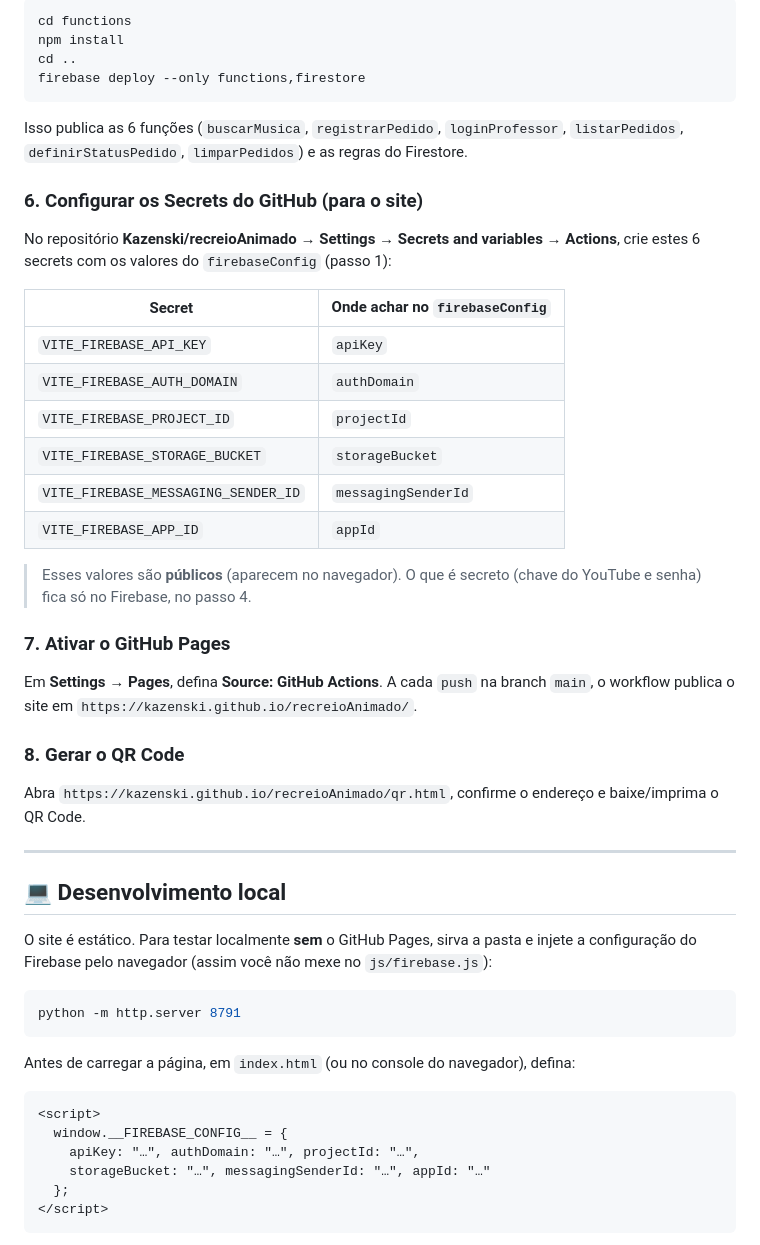
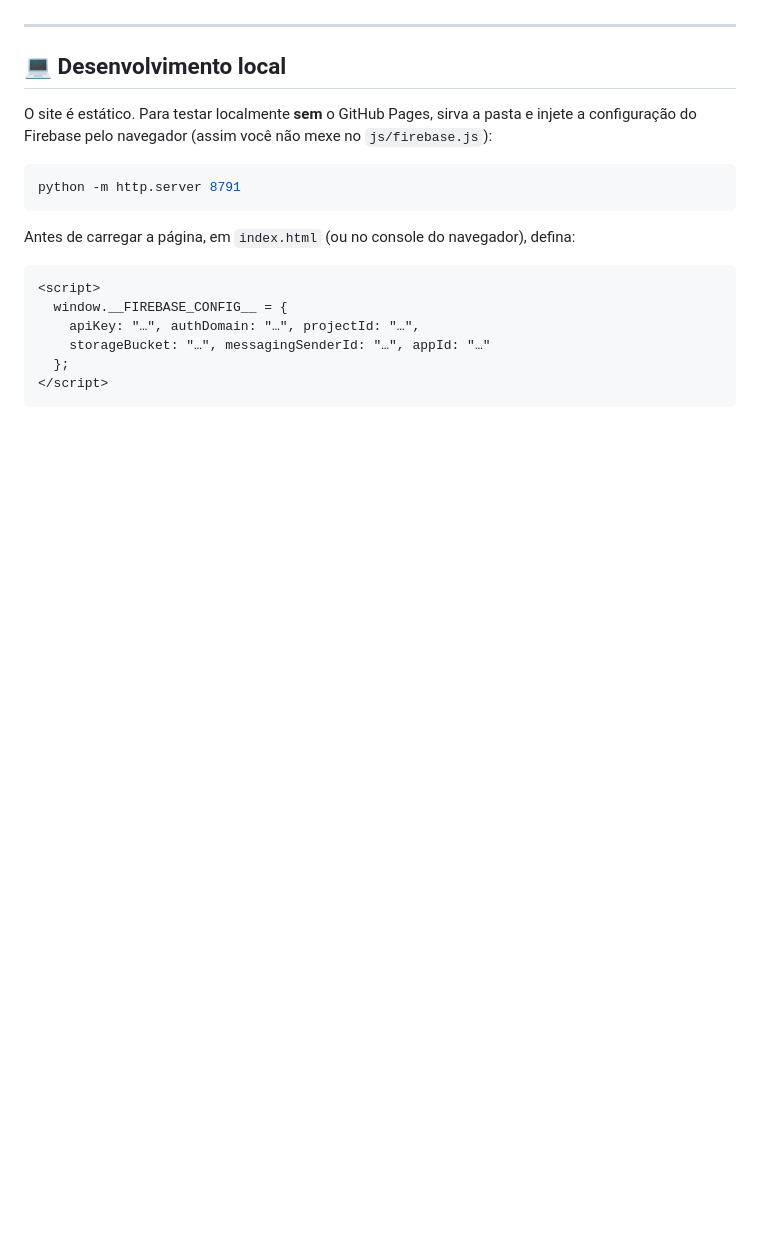
Before and after one commit to Kazenski/recreioAnimado, a Markdown page: README.md, the part around one of its changes. GitHub-like rendering; blank space fills up the shorter version.

````diff
--- a/README.md
+++ b/README.md
@@ -165,38 +119,3 @@ firebase functions:secrets:set PROF_SENHA        # senha do painel do professor
-```bash
-cd functions
-npm install
-cd ..
-firebase deploy --only functions,firestore
-```
-
-Isso publica as 6 funções (`buscarMusica`, `registrarPedido`, `loginProfessor`,
-`listarPedidos`, `definirStatusPedido`, `limparPedidos`) e as regras do
-Firestore.
-
-### 6. Configurar os Secrets do GitHub (para o site)
-No repositório **Kazenski/recreioAnimado → Settings → Secrets and variables →
-Actions**, crie estes 6 secrets com os valores do `firebaseConfig` (passo 1):
-
-| Secret | Onde achar no `firebaseConfig` |
-|--------|--------------------------------|
-| `VITE_FIREBASE_API_KEY` | `apiKey` |
-| `VITE_FIREBASE_AUTH_DOMAIN` | `authDomain` |
-| `VITE_FIREBASE_PROJECT_ID` | `projectId` |
-| `VITE_FIREBASE_STORAGE_BUCKET` | `storageBucket` |
-| `VITE_FIREBASE_MESSAGING_SENDER_ID` | `messagingSenderId` |
-| `VITE_FIREBASE_APP_ID` | `appId` |
-
-> Esses valores são **públicos** (aparecem no navegador). O que é secreto
-> (chave do YouTube e senha) fica só no Firebase, no passo 4.
-
-### 7. Ativar o GitHub Pages
-Em **Settings → Pages**, defina **Source: GitHub Actions**. A cada `push` na
-branch `main`, o workflow publica o site em
-`https://kazenski.github.io/recreioAnimado/`.
-
-### 8. Gerar o QR Code
-Abra `https://kazenski.github.io/recreioAnimado/qr.html`, confirme o endereço e
-baixe/imprima o QR Code.
 
 ---
 
````
Also changed, not shown: other parts of README.md (+12 -58 lines).
